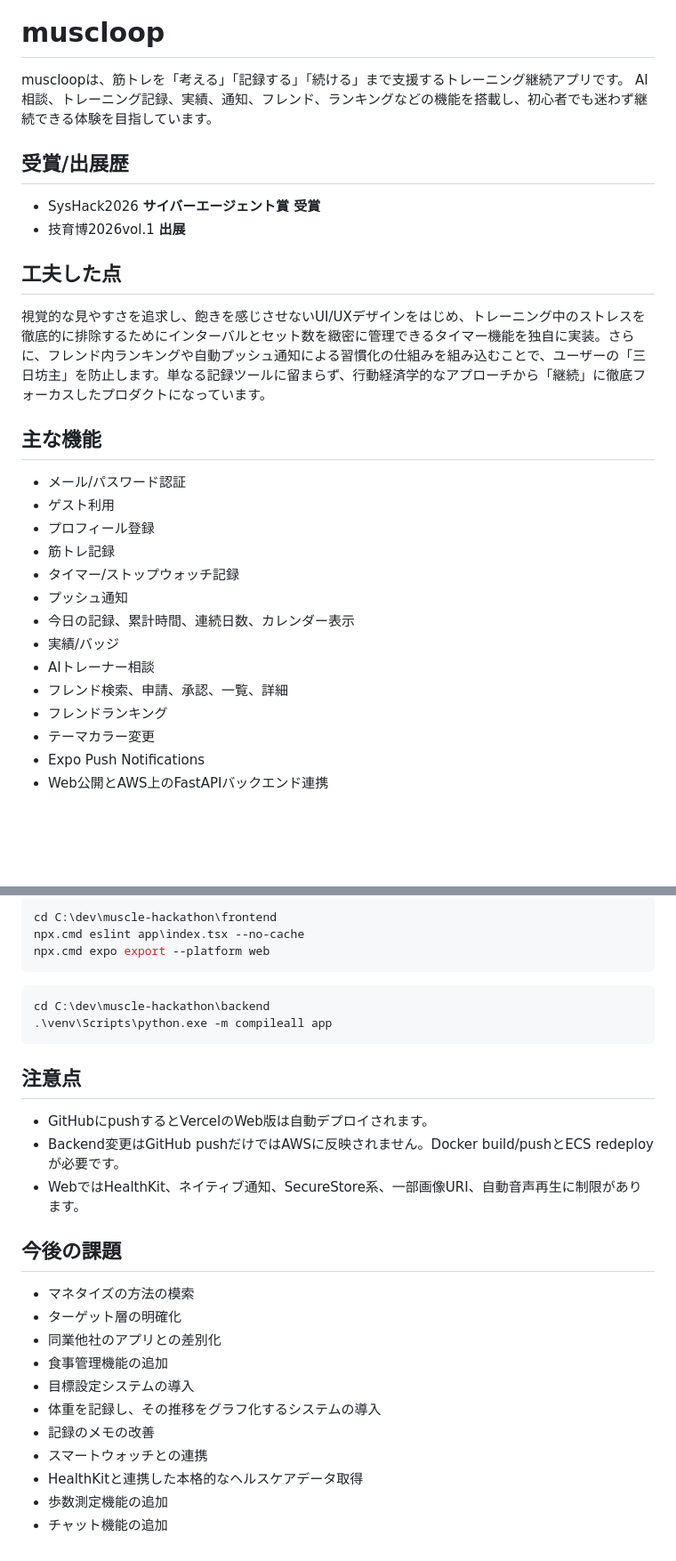
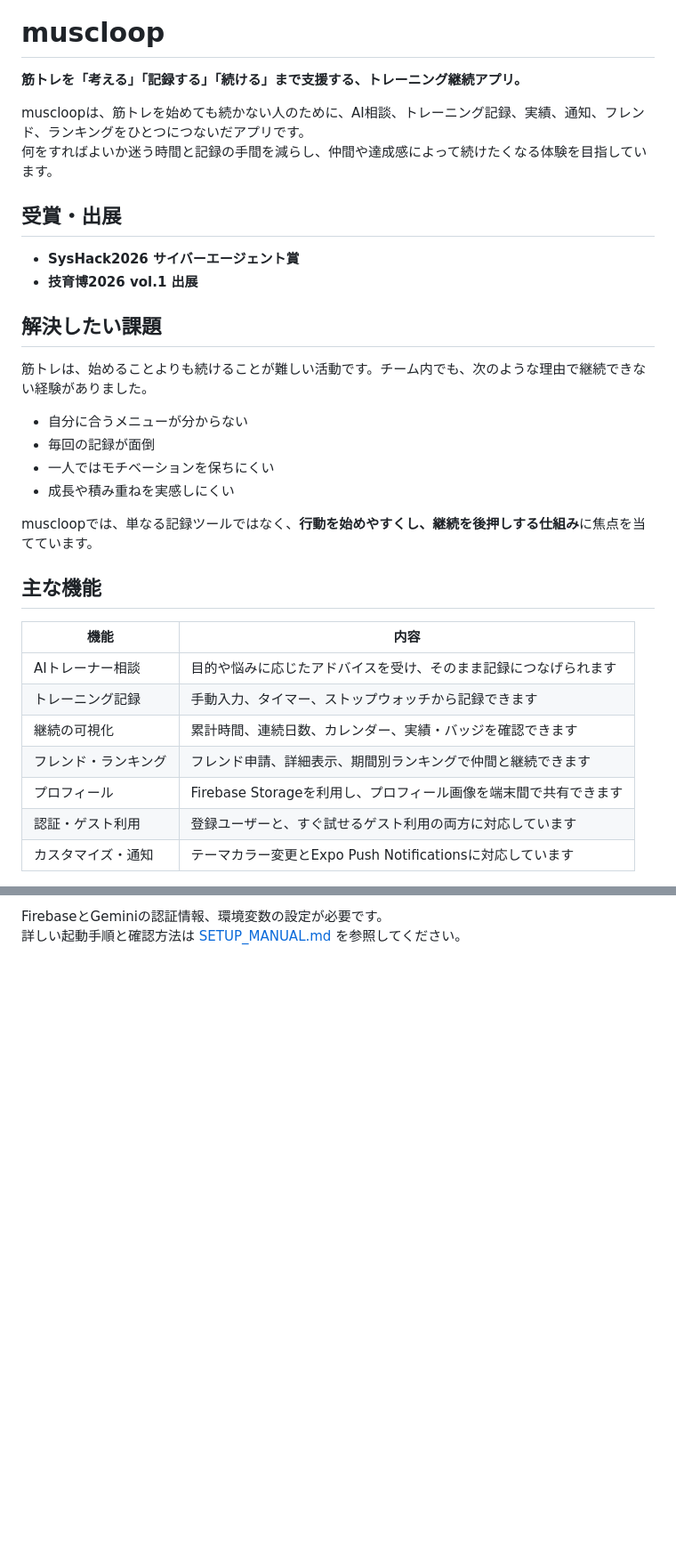
Before and after one commit to gamutegamute/muscle-hackathon, a Markdown page: README.md, 2 parts joined by grey strips. Shown at 89% size. Drawn GitHub-style; blank space fills up the shorter version.

````diff
--- a/README.md
+++ b/README.md
@@ -4,31 +4,36 @@
 
 # muscloop
 
-muscloopは、筋トレを「考える」「記録する」「続ける」まで支援するトレーニング継続アプリです。
-AI相談、トレーニング記録、実績、通知、フレンド、ランキングなどの機能を搭載し、初心者でも迷わず継続できる体験を目指しています。
+**筋トレを「考える」「記録する」「続ける」まで支援する、トレーニング継続アプリ。**
 
+muscloopは、筋トレを始めても続かない人のために、AI相談、トレーニング記録、実績、通知、フレンド、ランキングをひとつにつないだアプリです。
+何をすればよいか迷う時間と記録の手間を減らし、仲間や達成感によって続けたくなる体験を目指しています。
 
-## 受賞/出展歴
-- SysHack2026      **サイバーエージェント賞 受賞**
-- 技育博2026vol.1   **出展**
+## 受賞・出展
 
-## 工夫した点
-視覚的な見やすさを追求し、飽きを感じさせないUI/UXデザインをはじめ、トレーニング中のストレスを徹底的に排除するためにインターバルとセット数を緻密に管理できるタイマー機能を独自に実装。さらに、フレンド内ランキングや自動プッシュ通知による習慣化の仕組みを組み込むことで、ユーザーの「三日坊主」を防止します。単なる記録ツールに留まらず、行動経済学的なアプローチから「継続」に徹底フォーカスしたプロダクトになっています。
+- **SysHack2026 サイバーエージェント賞**
+- **技育博2026 vol.1 出展**
+
+## 解決したい課題
+
+筋トレは、始めることよりも続けることが難しい活動です。チーム内でも、次のような理由で継続できない経験がありました。
+
+- 自分に合うメニューが分からない
+- 毎回の記録が面倒
+- 一人ではモチベーションを保ちにくい
+- 成長や積み重ねを実感しにくい
+
+muscloopでは、単なる記録ツールではなく、**行動を始めやすくし、継続を後押しする仕組み**に焦点を当てています。
 
 ## 主な機能
 
-- メール/パスワード認証
-- ゲスト利用
-- プロフィール登録
-- 筋トレ記録
-- タイマー/ストップウォッチ記録
-- プッシュ通知
-- 今日の記録、累計時間、連続日数、カレンダー表示
-- 実績/バッジ
-- AIトレーナー相談
-- フレンド検索、申請、承認、一覧、詳細
-- フレンドランキング
-- テーマカラー変更
-- Expo Push Notifications
-- Web公開とAWS上のFastAPIバックエンド連携
+| 機能 | 内容 |
+| --- | --- |
+| AIトレーナー相談 | 目的や悩みに応じたアドバイスを受け、そのまま記録につなげられます |
+| トレーニング記録 | 手動入力、タイマー、ストップウォッチから記録できます |
+| 継続の可視化 | 累計時間、連続日数、カレンダー、実績・バッジを確認できます |
+| フレンド・ランキング | フレンド申請、詳細表示、期間別ランキングで仲間と継続できます |
+| プロフィール | Firebase Storageを利用し、プロフィール画像を端末間で共有できます |
+| 認証・ゲスト利用 | 登録ユーザーと、すぐ試せるゲスト利用の両方に対応しています |
+| カスタマイズ・通知 | テーマカラー変更とExpo Push Notificationsに対応しています |
 
@@ -150,29 +182,2 @@ git status --short --branch
-```powershell
-cd C:\dev\muscle-hackathon\frontend
-npx.cmd eslint app\index.tsx --no-cache
-npx.cmd expo export --platform web
-```
-
-```powershell
-cd C:\dev\muscle-hackathon\backend
-.\venv\Scripts\python.exe -m compileall app
-```
-
-## 注意点
-
-- GitHubにpushするとVercelのWeb版は自動デプロイされます。
-- Backend変更はGitHub pushだけではAWSに反映されません。Docker build/pushとECS redeployが必要です。
-- WebではHealthKit、ネイティブ通知、SecureStore系、一部画像URI、自動音声再生に制限があります。
-
-## 今後の課題
-- マネタイズの方法の模索
-- ターゲット層の明確化
-- 同業他社のアプリとの差別化
-- 食事管理機能の追加
-- 目標設定システムの導入
-- 体重を記録し、その推移をグラフ化するシステムの導入
-- 記録のメモの改善
-- スマートウォッチとの連携
-- HealthKitと連携した本格的なヘルスケアデータ取得
-- 歩数測定機能の追加
-- チャット機能の追加
+FirebaseとGeminiの認証情報、環境変数の設定が必要です。
+詳しい起動手順と確認方法は [SETUP_MANUAL.md](SETUP_MANUAL.md) を参照してください。
````
Also changed, not shown: other parts of README.md (+113 -86 lines).
